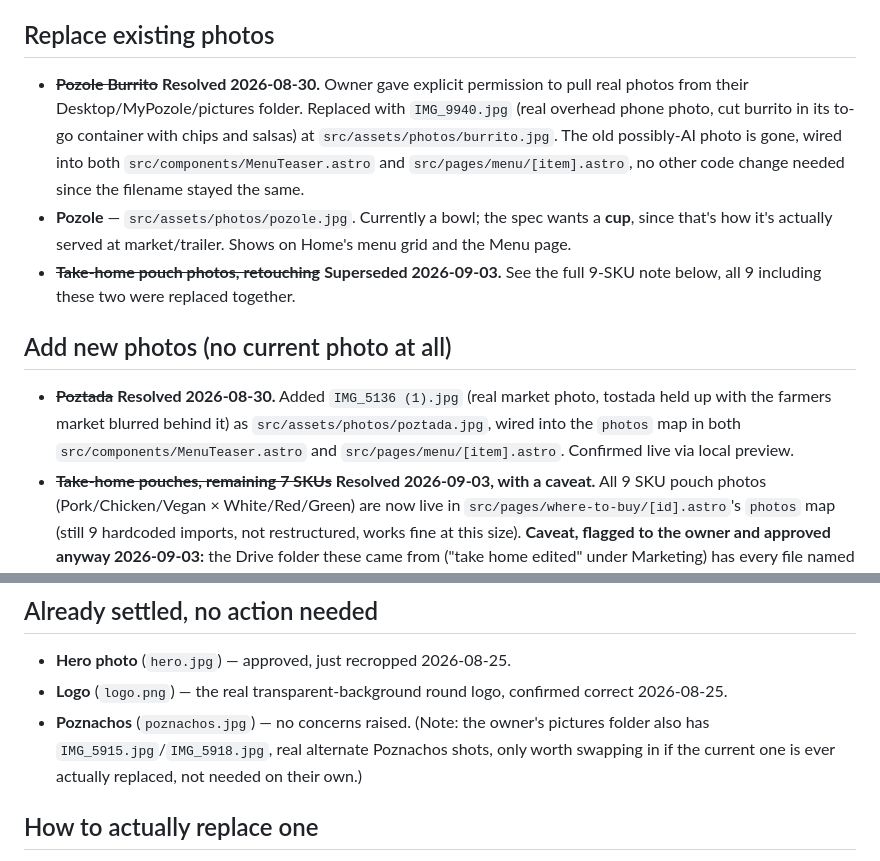
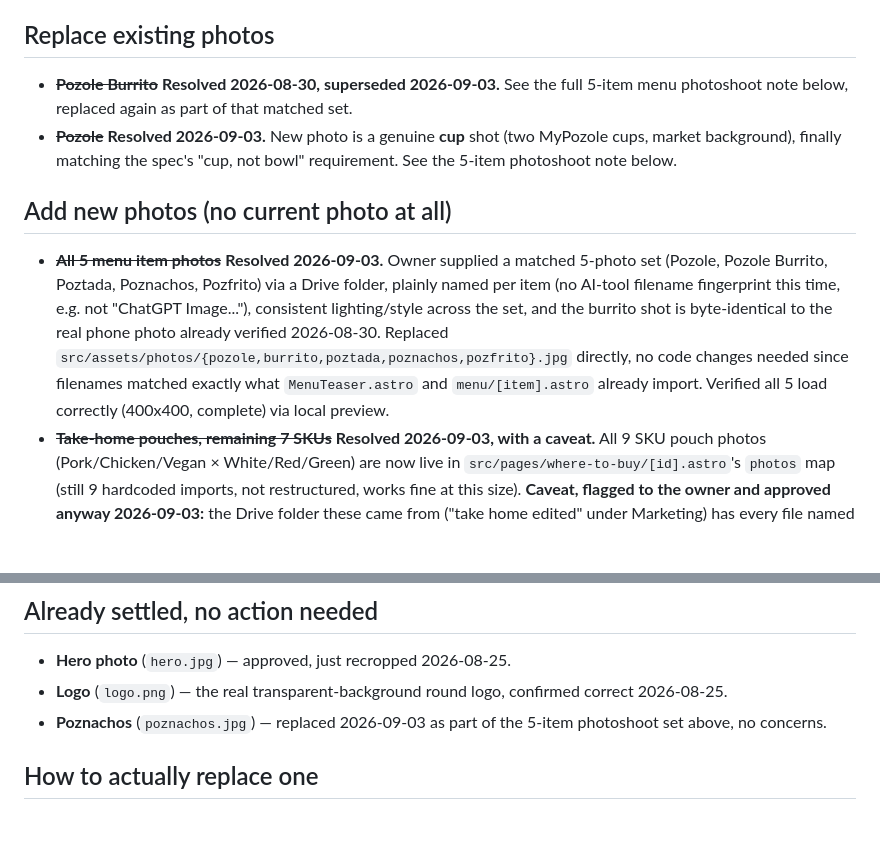
Before and after one commit to Mypozole/Mypozole.github.io, a Markdown page: PHOTOS-NEEDED.md, 2 parts joined by grey strips. GitHub-like rendering; blank space fills up the shorter version.

Commit message:
Update photo tracking docs for the 5-item menu photoshoot

```diff
--- a/PHOTOS-NEEDED.md
+++ b/PHOTOS-NEEDED.md
@@ -9,28 +9,26 @@ change too."
 
 ## Replace existing photos
 
-- ~~**Pozole Burrito**~~ **Resolved 2026-08-30.** Owner gave explicit
-  permission to pull real photos from their Desktop/MyPozole/pictures
-  folder. Replaced with `IMG_9940.jpg` (real overhead phone photo, cut
-  burrito in its to-go container with chips and salsas) at
-  `src/assets/photos/burrito.jpg`. The old possibly-AI photo is gone,
-  wired into both `src/components/MenuTeaser.astro` and
-  `src/pages/menu/[item].astro`, no other code change needed since the
-  filename stayed the same.
-- **Pozole** — `src/assets/photos/pozole.jpg`. Currently a bowl; the
-  spec wants a **cup**, since that's how it's actually served at
-  market/trailer. Shows on Home's menu grid and the Menu page.
-- ~~**Take-home pouch photos, retouching**~~ **Superseded 2026-09-03.**
-  See the full 9-SKU note below, all 9 including these two were replaced
-  together.
+- ~~**Pozole Burrito**~~ **Resolved 2026-08-30, superseded 2026-09-03.**
+  See the full 5-item menu photoshoot note below, replaced again as part
+  of that matched set.
+- ~~**Pozole**~~ **Resolved 2026-09-03.** New photo is a genuine **cup**
+  shot (two MyPozole cups, market background), finally matching the
+  spec's "cup, not bowl" requirement. See the 5-item photoshoot note
+  below.
 
 ## Add new photos (no current photo at all)
 
-- ~~**Poztada**~~ **Resolved 2026-08-30.** Added `IMG_5136 (1).jpg`
-  (real market photo, tostada held up with the farmers market blurred
-  behind it) as `src/assets/photos/poztada.jpg`, wired into the
-  `photos` map in both `src/components/MenuTeaser.astro` and
-  `src/pages/menu/[item].astro`. Confirmed live via local preview.
+- ~~**All 5 menu item photos**~~ **Resolved 2026-09-03.** Owner supplied
+  a matched 5-photo set (Pozole, Pozole Burrito, Poztada, Poznachos,
+  Pozfrito) via a Drive folder, plainly named per item (no AI-tool
+  filename fingerprint this time, e.g. not "ChatGPT Image..."), consistent
+  lighting/style across the set, and the burrito shot is byte-identical
+  to the real phone photo already verified 2026-08-30. Replaced
+  `src/assets/photos/{pozole,burrito,poztada,poznachos,pozfrito}.jpg`
+  directly, no code changes needed since filenames matched exactly what
+  `MenuTeaser.astro` and `menu/[item].astro` already import. Verified all
+  5 load correctly (400x400, complete) via local preview.
 - ~~**Take-home pouches, remaining 7 SKUs**~~ **Resolved 2026-09-03, with
   a caveat.** All 9 SKU pouch photos (Pork/Chicken/Vegan × White/Red/Green)
   are now live in `src/pages/where-to-buy/[id].astro`'s `photos` map
@@ -68,10 +66,8 @@ change too."
 - **Hero photo** (`hero.jpg`) — approved, just recropped 2026-08-25.
 - **Logo** (`logo.png`) — the real transparent-background round logo,
   confirmed correct 2026-08-25.
-- **Poznachos** (`poznachos.jpg`) — no concerns raised. (Note: the
-  owner's pictures folder also has `IMG_5915.jpg`/`IMG_5918.jpg`, real
-  alternate Poznachos shots, only worth swapping in if the current one
-  is ever actually replaced, not needed on their own.)
+- **Poznachos** (`poznachos.jpg`) — replaced 2026-09-03 as part of the
+  5-item photoshoot set above, no concerns.
 
 ## How to actually replace one
 
```
Also changed, not shown: TODO.md (+10 -8 lines).
